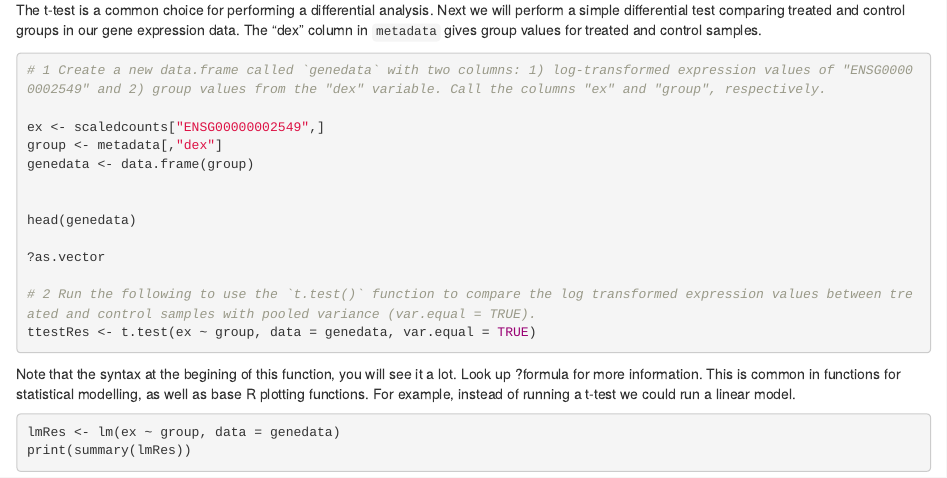
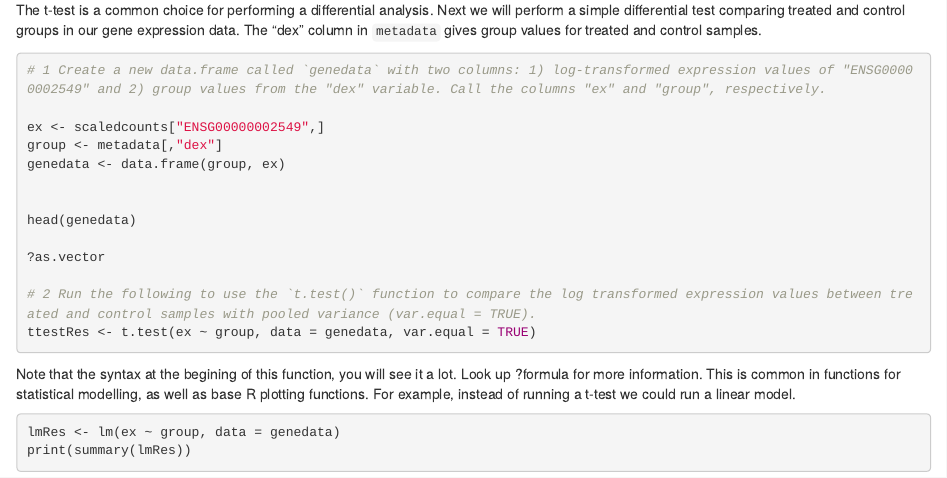
Before and after one commit to HameedahEttu/Learning-R, an R Markdown document (R_Workshop.Rmd): the page in a window 1100 px wide, from 4490 px down. Rendered offline with R 4.5, knitr and Pandoc, with nearby package versions; some code elsewhere in the file could not run offline.

Commit message:
Update R_Workshop.Rmd

```diff
--- a/R_Workshop.Rmd
+++ b/R_Workshop.Rmd
@@ -201,7 +201,7 @@ The t-test is a common choice for performing a differential analysis. Next we wi
 
 ex <- scaledcounts["ENSG00000002549",]
 group <- metadata[,"dex"]
-genedata <- data.frame(group)
+genedata <- data.frame(group, ex)
 
 
 head(genedata)
```
